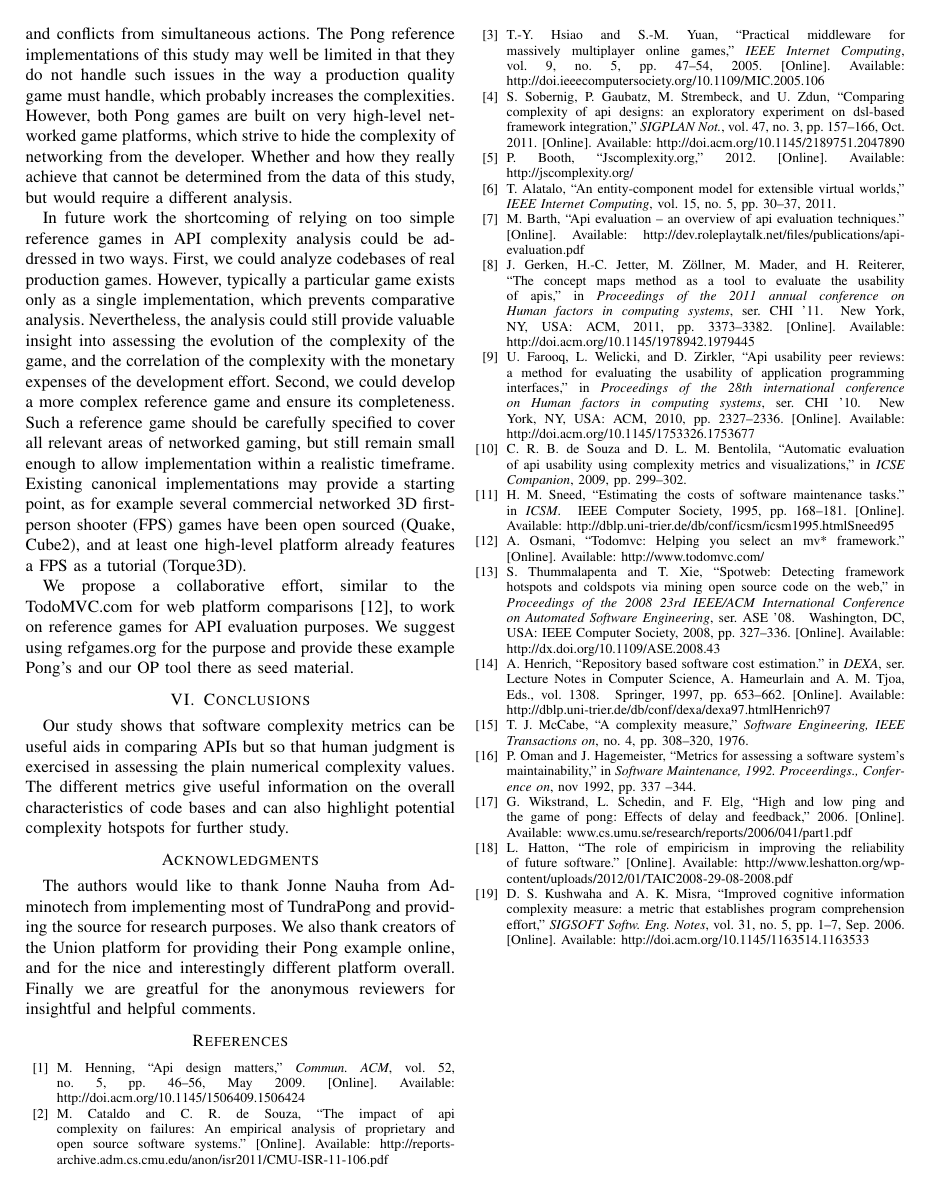
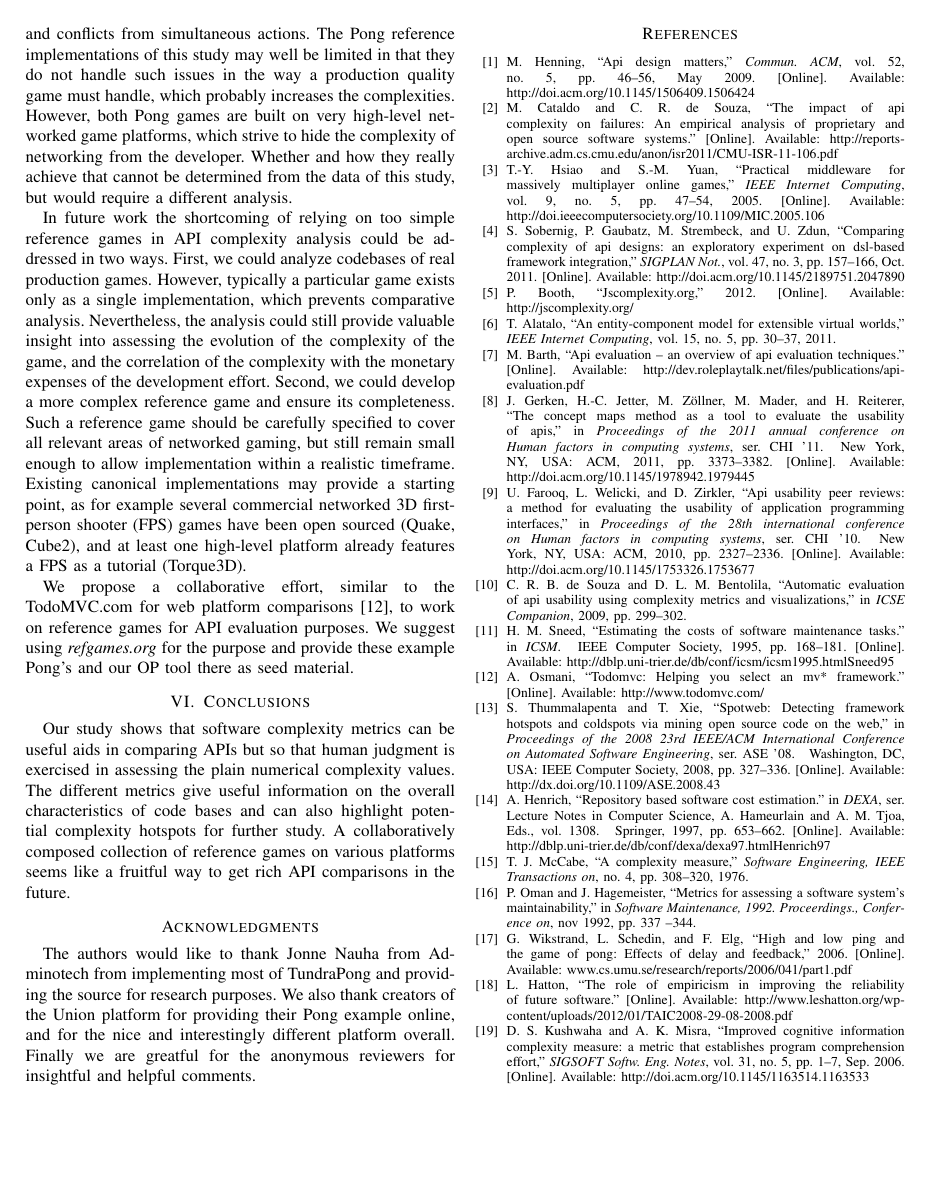
Before and after one commit to realXtend/doc, a LaTeX paper (api_complexity/api_comparison.tex): page 7 of 7. Compiled offline with pdfLaTeX.

Commit message:
more tweaks for submission

```diff
--- a/api_complexity/api_comparison.tex
+++ b/api_complexity/api_comparison.tex
@@ -18,13 +18,14 @@
 \usepackage{amsmath}
 \usepackage{tabularx}
 \usepackage{multirow}
+\usepackage{flushend}
 \bibliographystyle{IEEEtran}
 
 %%% Title Data
-\title{Comparative API Complexity Analysis of Two Platforms for Networked Multiplayer Games using A Reference Game}
+\title{Comparative API Complexity Analysis of Two Platforms for Networked Multiplayer Games using a Reference Game}
 \author{
   \IEEEauthorblockN{
-    Toni Alatalo\IEEEauthorrefmark{1}\IEEEauthorrefmark{3}
+    Toni Alatalo\IEEEauthorrefmark{1}\IEEEauthorrefmark{2}\IEEEauthorrefmark{3}
     Erno Kuusela\IEEEauthorrefmark{1}\IEEEauthorrefmark{2}\IEEEauthorrefmark{3}
     Rauli Puuperä\IEEEauthorrefmark{1}\IEEEauthorrefmark{3}
     and Timo Ojala\IEEEauthorrefmark{1}
@@ -711,7 +712,7 @@ least one high-level platform already features a FPS as a tutorial
 
 We propose a collaborative effort, similar to the TodoMVC.com for web
 platform comparisons \cite{todomvc}, to work on reference games for
-API evaluation purposes. We suggest using refgames.org for the purpose
+API evaluation purposes. We suggest using \emph{refgames.org} for the purpose
 and provide these example Pong's and our OP tool there as seed material.
 
 \section{Conclusions}
@@ -721,6 +722,8 @@ comparing APIs but so that human judgment is exercised in assessing
 the plain numerical complexity values. The different metrics give
 useful information on the overall characteristics of code bases and
 can also highlight potential complexity hotspots for further study.
+A collaboratively composed collection of reference games on various platforms
+seems like a fruitful way to get rich API comparisons in the future.
 
 \section*{Acknowledgments}
 The authors would like to thank Jonne Nauha from Adminotech from implementing most of TundraPong and providing the source for research purposes.
```
